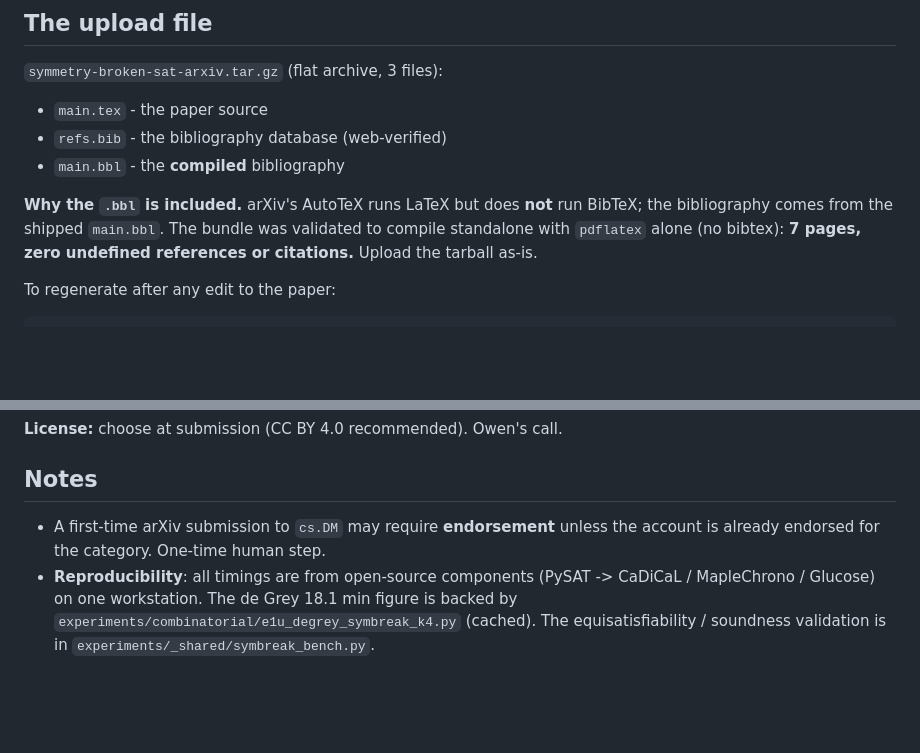
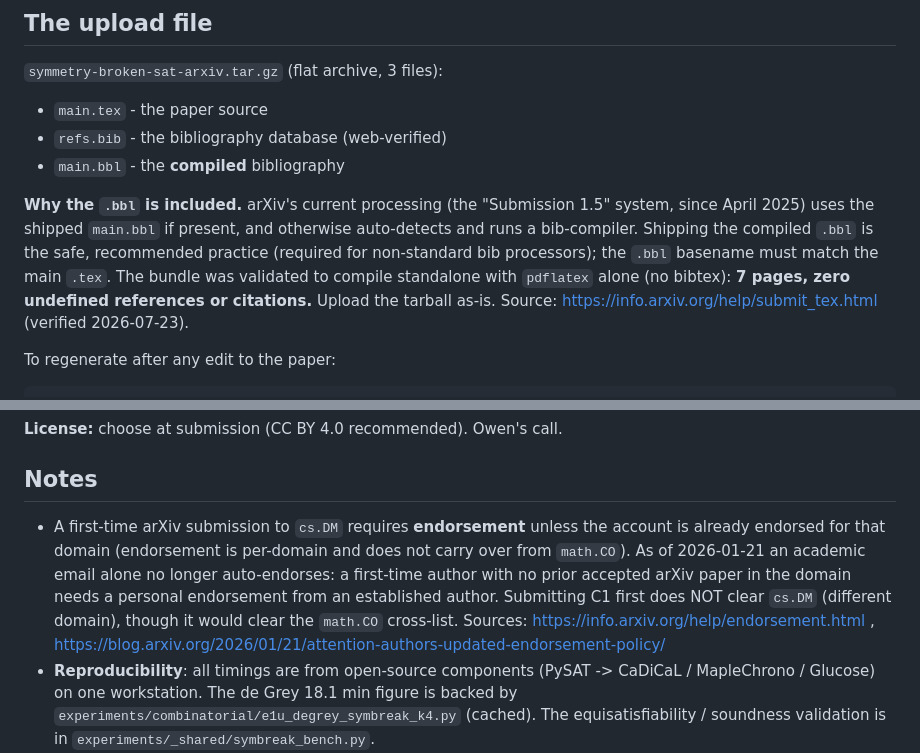
Before and after one commit to owenpkent/hadwiger-nelson, a Markdown page: paper_solver/arxiv/ARXIV_SUBMISSION.md, 2 parts joined by grey strips. Rendered like a GitHub page; blank space fills up the shorter version.

````diff
--- a/paper_solver/arxiv/ARXIV_SUBMISSION.md
+++ b/paper_solver/arxiv/ARXIV_SUBMISSION.md
@@ -11,10 +11,14 @@ Planned framing: arXiv `cs.DM` primary + `math.CO` cross-list; the SAT workshop
 - `refs.bib` - the bibliography database (web-verified)
 - `main.bbl` - the **compiled** bibliography
 
-**Why the `.bbl` is included.** arXiv's AutoTeX runs LaTeX but does **not** run
-BibTeX; the bibliography comes from the shipped `main.bbl`. The bundle was
-validated to compile standalone with `pdflatex` alone (no bibtex): **7 pages, zero
-undefined references or citations.** Upload the tarball as-is.
+**Why the `.bbl` is included.** arXiv's current processing (the "Submission 1.5"
+system, since April 2025) uses the shipped `main.bbl` if present, and otherwise
+auto-detects and runs a bib-compiler. Shipping the compiled `.bbl` is the safe,
+recommended practice (required for non-standard bib processors); the `.bbl`
+basename must match the main `.tex`. The bundle was validated to compile
+standalone with `pdflatex` alone (no bibtex): **7 pages, zero undefined references
+or citations.** Upload the tarball as-is.
+Source: https://info.arxiv.org/help/submit_tex.html (verified 2026-07-23).
 
 To regenerate after any edit to the paper:
 ```
@@ -77,8 +81,14 @@ mapping where it stops.
 
 ## Notes
 
-- A first-time arXiv submission to `cs.DM` may require **endorsement** unless the
-  account is already endorsed for the category. One-time human step.
+- A first-time arXiv submission to `cs.DM` requires **endorsement** unless the
+  account is already endorsed for that domain (endorsement is per-domain and does
+  not carry over from `math.CO`). As of 2026-01-21 an academic email alone no
+  longer auto-endorses: a first-time author with no prior accepted arXiv paper in
+  the domain needs a personal endorsement from an established author. Submitting C1
+  first does NOT clear `cs.DM` (different domain), though it would clear the
+  `math.CO` cross-list. Sources: https://info.arxiv.org/help/endorsement.html ,
+  https://blog.arxiv.org/2026/01/21/attention-authors-updated-endorsement-policy/
 - **Reproducibility**: all timings are from open-source components (PySAT ->
   CaDiCaL / MapleChrono / Glucose) on one workstation. The de Grey 18.1 min figure
   is backed by `experiments/combinatorial/e1u_degrey_symbreak_k4.py` (cached). The
````
Also changed, not shown: paper/arxiv/ARXIV_SUBMISSION.md (+21 -8 lines).
